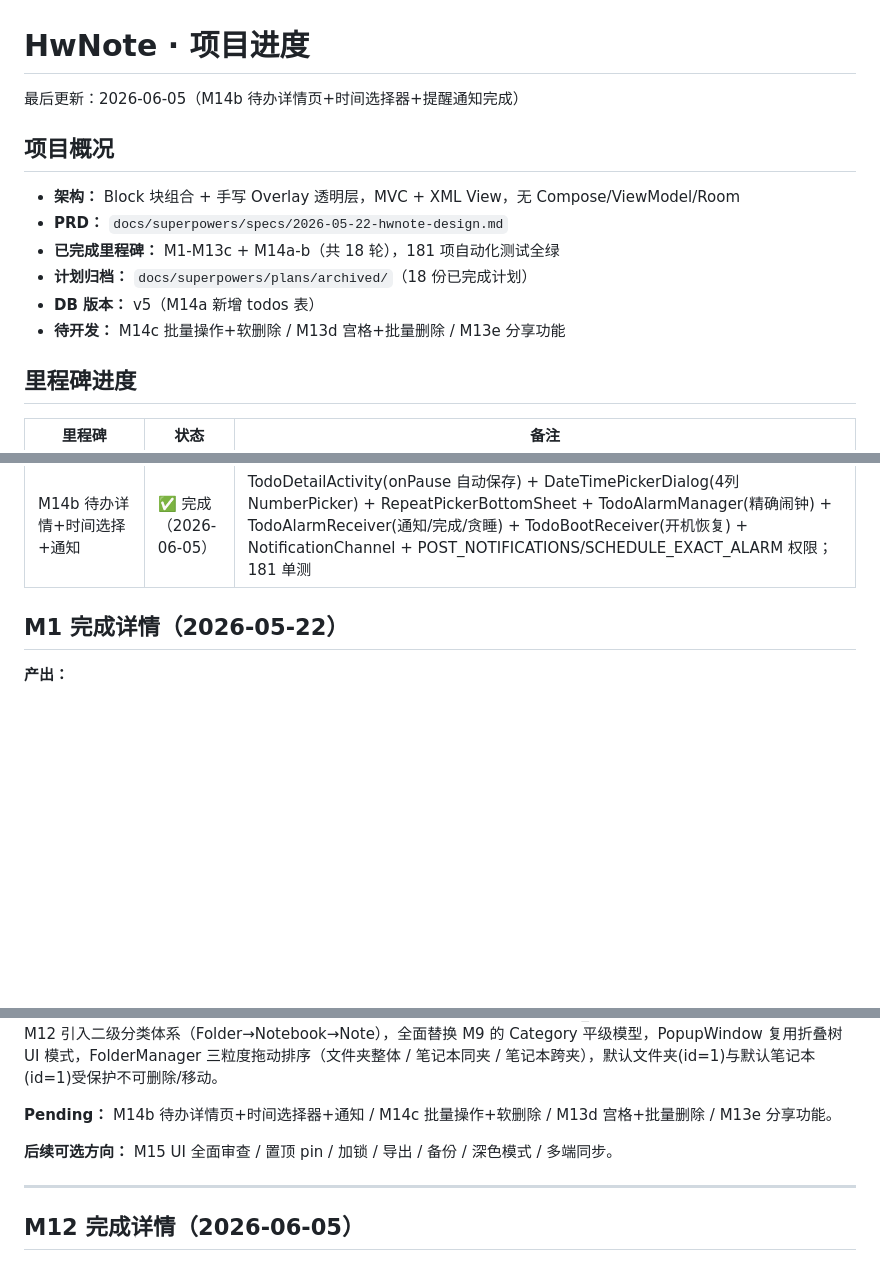
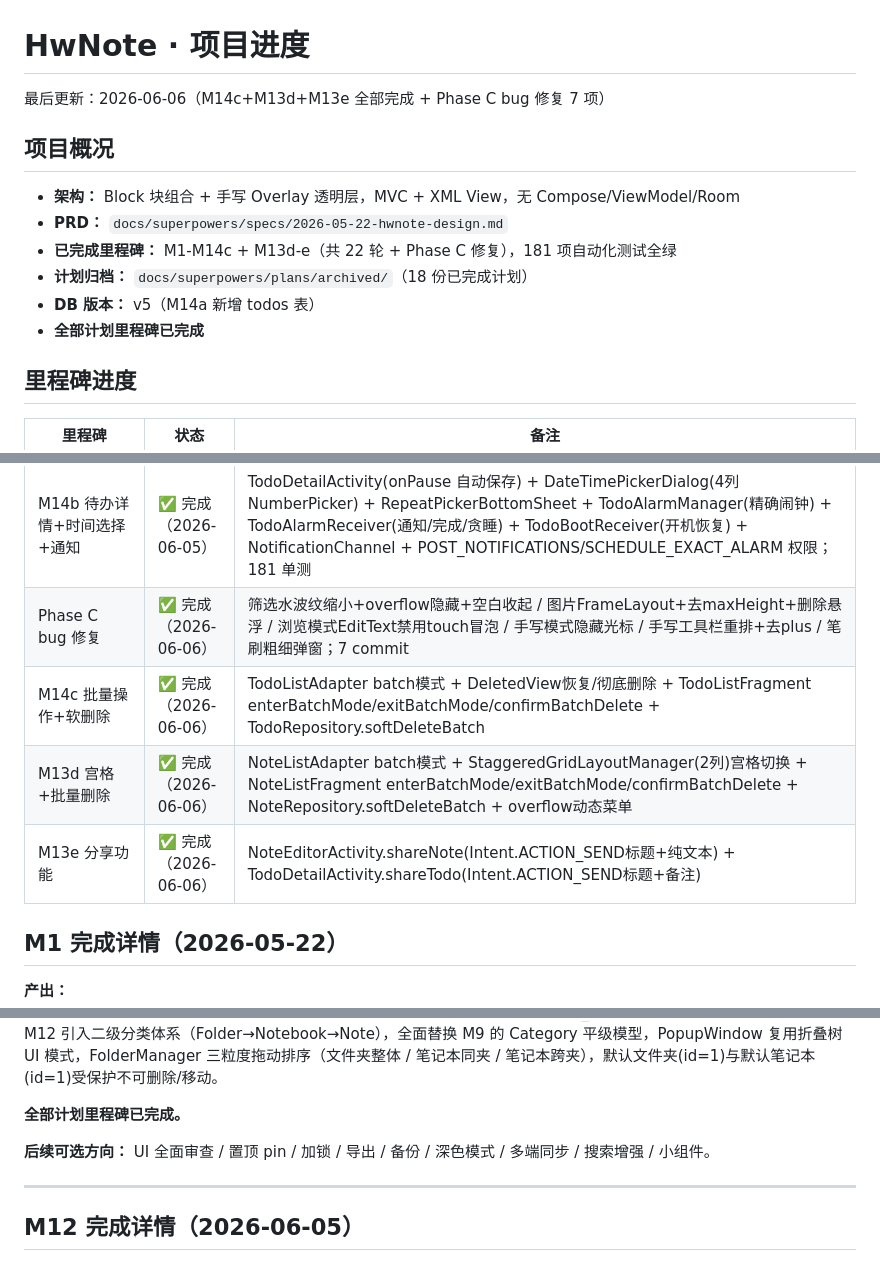
Before and after one commit to fanshanhong/QingNote, a Markdown page: docs/superpowers/STATUS.md, 3 parts joined by grey strips. Drawn GitHub-style; blank space fills up the shorter version.

Commit message:
docs: 更新 STATUS — M14c/M13d/M13e + Phase C 修复全部完成

```diff
--- a/docs/superpowers/STATUS.md
+++ b/docs/superpowers/STATUS.md
@@ -1,15 +1,15 @@
 # HwNote · 项目进度
 
-最后更新：2026-06-05（M14b 待办详情页+时间选择器+提醒通知完成）
+最后更新：2026-06-06（M14c+M13d+M13e 全部完成 + Phase C bug 修复 7 项）
 
 ## 项目概况
 
 - **架构：** Block 块组合 + 手写 Overlay 透明层，MVC + XML View，无 Compose/ViewModel/Room
 - **PRD：** `docs/superpowers/specs/2026-05-22-hwnote-design.md`
-- **已完成里程碑：** M1-M13c + M14a-b（共 18 轮），181 项自动化测试全绿
+- **已完成里程碑：** M1-M14c + M13d-e（共 22 轮 + Phase C 修复），181 项自动化测试全绿
 - **计划归档：** `docs/superpowers/plans/archived/`（18 份已完成计划）
 - **DB 版本：** v5（M14a 新增 todos 表）
-- **待开发：** M14c 批量操作+软删除 / M13d 宫格+批量删除 / M13e 分享功能
+- **全部计划里程碑已完成**
 
 ## 里程碑进度
 
@@ -32,6 +32,10 @@
 | M13c 样式增强 | ✅ 完成（2026-06-05） | StylePickerBottomSheet 4行→7行 + 对齐/列表/缩进 + H1-H6 + 字号5档 + 7色 + 背景纹理(DB v4) + ParagraphCommands(3 Command)；158 单测 |
 | M14a 数据层+Fragment重构+待办列表页 | ✅ 完成（2026-06-05） | DB v5(todos 表) + Todo/RepeatType 实体 + TodoRepository + NoteListActivity→Fragment 容器 + NoteListFragment + TodoListFragment + TodoListAdapter(6分组) + TodoFilterPanelAdapter + QuickAddBar；178 单测 |
 | M14b 待办详情+时间选择+通知 | ✅ 完成（2026-06-05） | TodoDetailActivity(onPause 自动保存) + DateTimePickerDialog(4列 NumberPicker) + RepeatPickerBottomSheet + TodoAlarmManager(精确闹钟) + TodoAlarmReceiver(通知/完成/贪睡) + TodoBootReceiver(开机恢复) + NotificationChannel + POST_NOTIFICATIONS/SCHEDULE_EXACT_ALARM 权限；181 单测 |
+| Phase C bug 修复 | ✅ 完成（2026-06-06） | 筛选水波纹缩小+overflow隐藏+空白收起 / 图片FrameLayout+去maxHeight+删除悬浮 / 浏览模式EditText禁用touch冒泡 / 手写模式隐藏光标 / 手写工具栏重排+去plus / 笔刷粗细弹窗；7 commit |
+| M14c 批量操作+软删除 | ✅ 完成（2026-06-06） | TodoListAdapter batch模式 + DeletedView恢复/彻底删除 + TodoListFragment enterBatchMode/exitBatchMode/confirmBatchDelete + TodoRepository.softDeleteBatch |
+| M13d 宫格+批量删除 | ✅ 完成（2026-06-06） | NoteListAdapter batch模式 + StaggeredGridLayoutManager(2列)宫格切换 + NoteListFragment enterBatchMode/exitBatchMode/confirmBatchDelete + NoteRepository.softDeleteBatch + overflow动态菜单 |
+| M13e 分享功能 | ✅ 完成（2026-06-06） | NoteEditorActivity.shareNote(Intent.ACTION_SEND标题+纯文本) + TodoDetailActivity.shareTodo(Intent.ACTION_SEND标题+备注) |
 
 ## M1 完成详情（2026-05-22）
 
@@ -653,9 +657,9 @@ M1 ✅ → M2 数据层 → M3 列表页
 
 **累计：** ~220 个 commit（含 docs/计划 commit），178 项自动化单测全绿，**PRD MVP + §13 全部 100% 覆盖 + M12 文件夹层级 + M13a-c 视觉重设计 + M14a 待办数据层+列表页完成**。架构守住"Block 块组合 + 手写 Overlay 透明层"原始决策，未引入 Compose / ViewModel / LiveData / Room / Hilt / Navigation；DB 二次迁移（v2→v3）走 SQLiteOpenHelper.onUpgrade 新增 folders/notebooks 表 + notes.notebook_id 列 + 预置默认行，旧装机数据无损；M12 引入二级分类体系（Folder→Notebook→Note），全面替换 M9 的 Category 平级模型，PopupWindow 复用折叠树 UI 模式，FolderManager 三粒度拖动排序（文件夹整体 / 笔记本同夹 / 笔记本跨夹），默认文件夹(id=1)与默认笔记本(id=1)受保护不可删除/移动。
 
-**Pending：** M14b 待办详情页+时间选择器+通知 / M14c 批量操作+软删除 / M13d 宫格+批量删除 / M13e 分享功能。
+**全部计划里程碑已完成。**
 
-**后续可选方向：** M15 UI 全面审查 / 置顶 pin / 加锁 / 导出 / 备份 / 深色模式 / 多端同步。
+**后续可选方向：** UI 全面审查 / 置顶 pin / 加锁 / 导出 / 备份 / 深色模式 / 多端同步 / 搜索增强 / 小组件。
 
 ---
 
```
